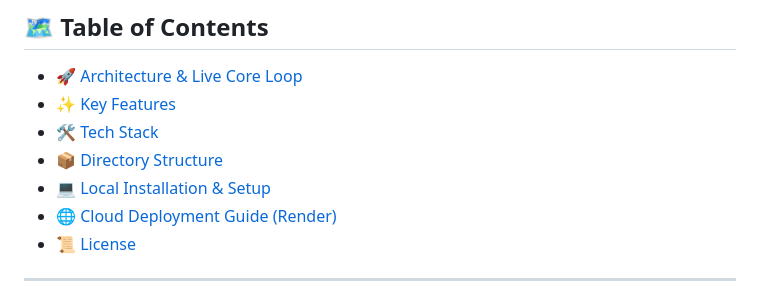
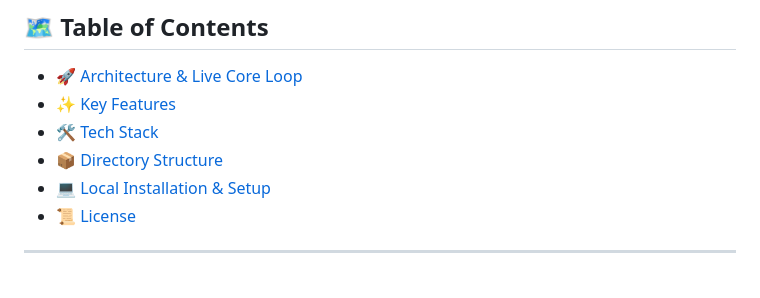
Before and after one commit to RyzerG/netlag-io, a Markdown page: README.md, the part around the change. Drawn GitHub-style.

Commit message:
Remove cloud deployment guide link from README.md

```diff
--- a/README.md
+++ b/README.md
@@ -15,7 +15,6 @@ A real-time, responsive gaming telemetry dashboard built with Node.js and vanill
 - [🛠️ Tech Stack](#️-tech-stack)
 - [📦 Directory Structure](#-directory-structure)
 - [💻 Local Installation & Setup](#-local-installation--setup)
-- [🌐 Cloud Deployment Guide (Render)](#-cloud-deployment-guide-render)
 - [📜 License](#-license)
 
 ---
```
